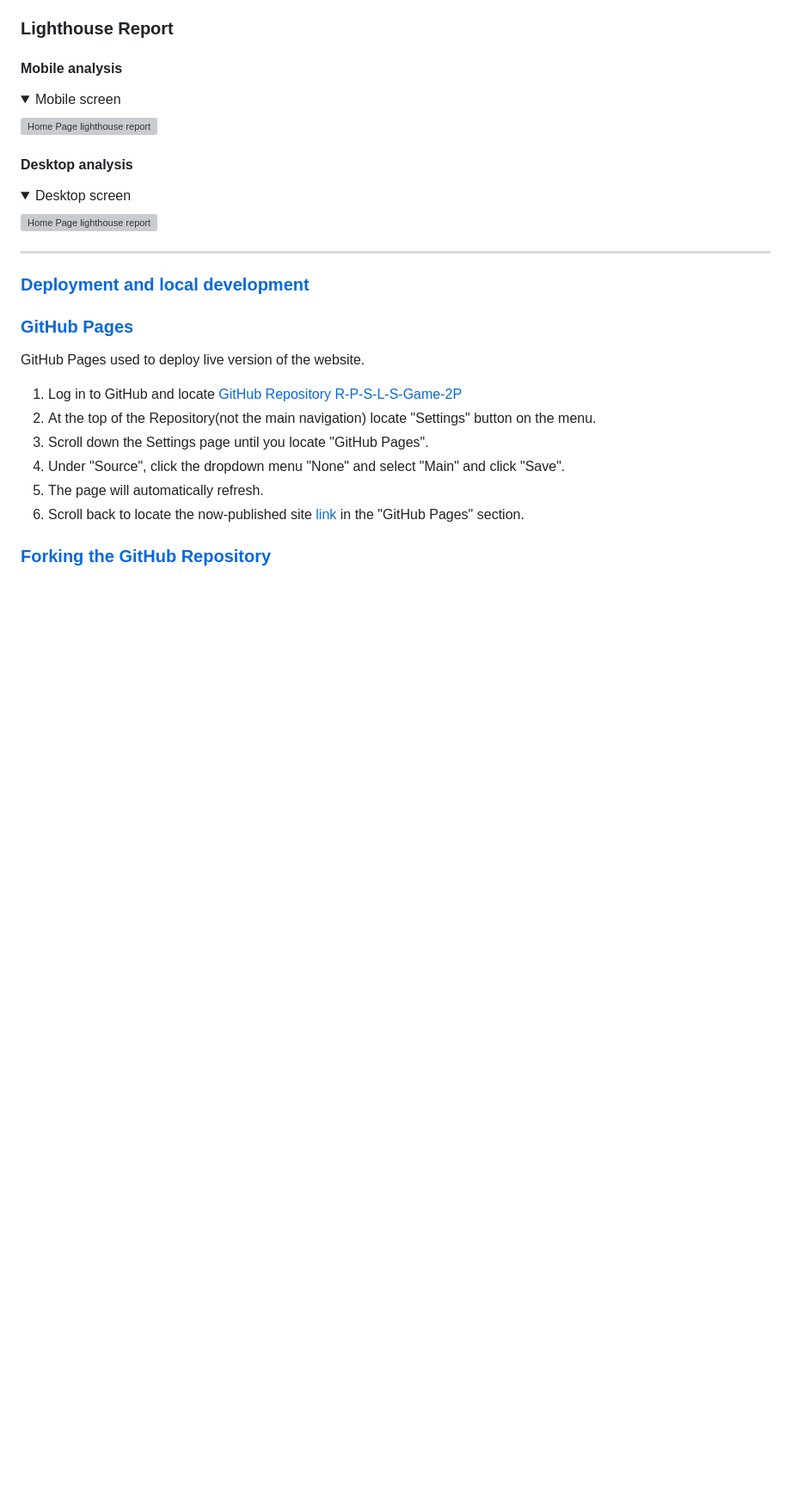
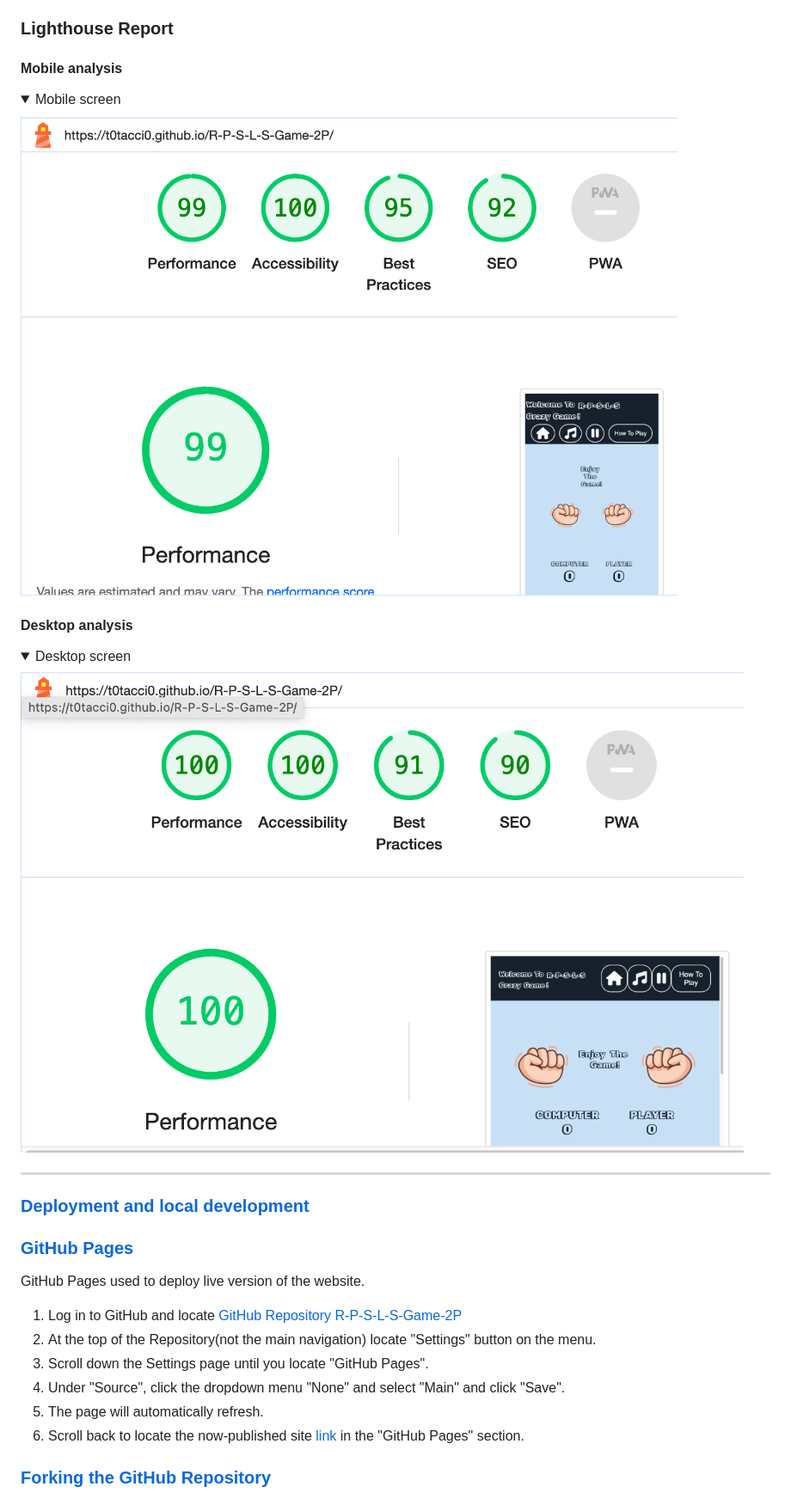
Before and after one commit to t0tacci0/R-P-S-L-S-Game-2P, a Markdown page: README.md, the part around the change. Shown: that part at 86% size. Drawn GitHub-style; pictures changed too: assets/images/readme_screenshots/desktop_lighthouse.png (added), assets/images/readme_screenshots/mobile_lighthouse.png (added); folded sections open; blank space fills up the shorter version; grey boxes are pictures that could not be loaded.

Commit message:
readme:Add screenshots lighthouse

```diff
--- a/README.md
+++ b/README.md
@@ -133,7 +133,7 @@ The W3C Markup Validator , W3C CSS Validator and JSHint validator services were
 <summary>Mobile screen
 </summary>
 
-![Home Page lighthouse report]()
+![Home Page lighthouse report](assets/images/readme_screenshots/mobile_lighthouse.png)
 </details>
 
 #### Desktop analysis
@@ -142,7 +142,7 @@ The W3C Markup Validator , W3C CSS Validator and JSHint validator services were
 <summary>Desktop screen
 </summary>
 
-![Home Page lighthouse report]()
+![Home Page lighthouse report](assets/images/readme_screenshots/desktop_lighthouse.png)
 </details>
 
 ---
```
Also changed, not shown: 1 other file.
